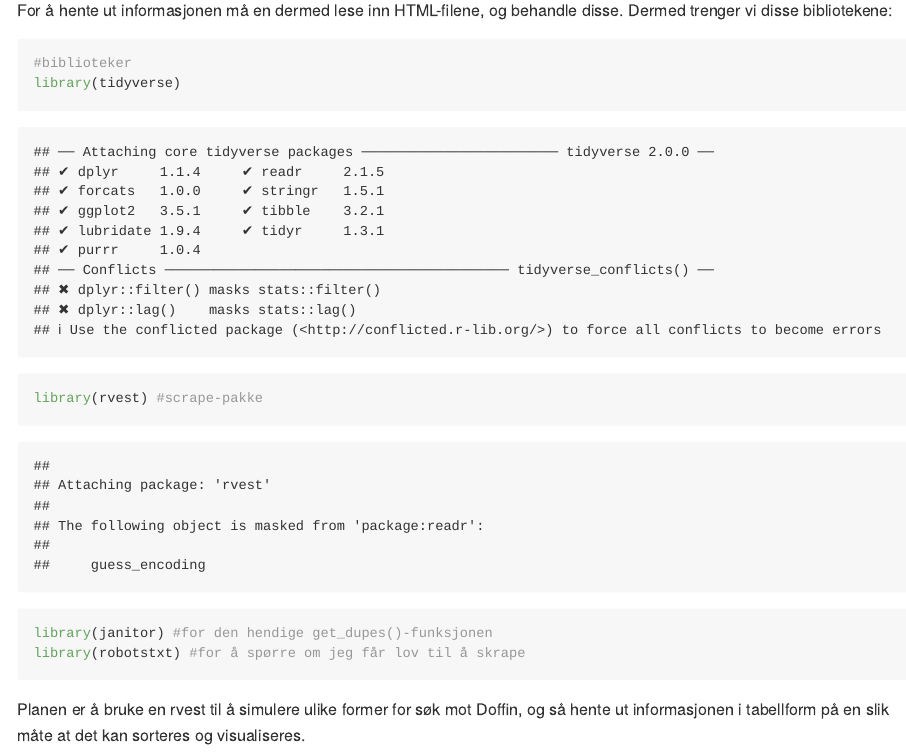
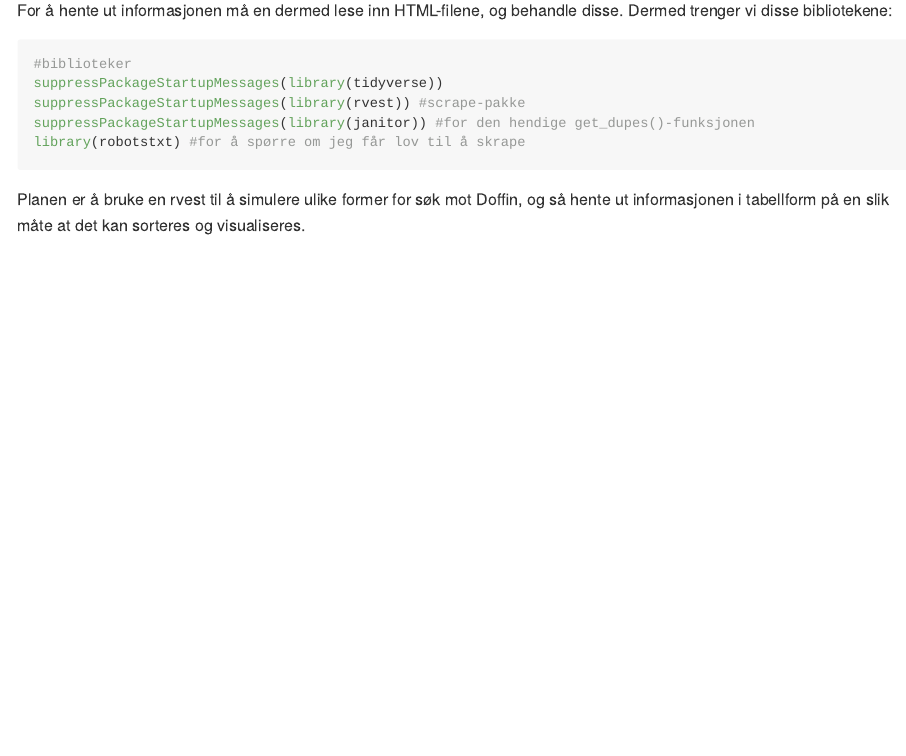
Before and after one commit to ideas2evidence/En-doffin-scraper, an R Markdown document (poc_kort_doffin_scraper.Rmd): the page in a window 1100 px wide, from 1310 px down before the commit and from 1630 px down after it, so that both start at the same text. Rendered offline with R 4.5, knitr and Pandoc, with nearby package versions; some code elsewhere in the file could not run offline; long lines of code are wrapped.

Commit message:
fjernet varsler, la til toc

````diff
--- a/poc_kort_doffin_scraper.Rmd
+++ b/poc_kort_doffin_scraper.Rmd
@@ -1,6 +1,10 @@
 ---
 title: "En kort proof-of-concept for en Doffin-scraper"
-output: github_document
+output:
+  github_document:
+    html_preview: false
+    toc: true
+    toc_depth: 2
 ---
 
 Målet er å lage en webscraper som regelmessig henter data fra Doffin om relevante utlysninger. Det ser ut til å funke fint - dermed kan en med litt mer jobb, evt. jevnlig kjøring, lage seg et system som automatisk finner nye aktuelle utlysninger når de lyses ut.
@@ -40,9 +44,9 @@ For å hente ut informasjonen må en dermed lese inn HTML-filene, og behandle di
 
 ```{r}
 #biblioteker
-library(tidyverse)
-library(rvest) #scrape-pakke
-library(janitor) #for den hendige get_dupes()-funksjonen
+suppressPackageStartupMessages(library(tidyverse))
+suppressPackageStartupMessages(library(rvest)) #scrape-pakke
+suppressPackageStartupMessages(library(janitor)) #for den hendige get_dupes()-funksjonen
 library(robotstxt) #for å spørre om jeg får lov til å skrape
 ```
 
````
Also changed, not shown: poc_kort_doffin_scraper.md.
